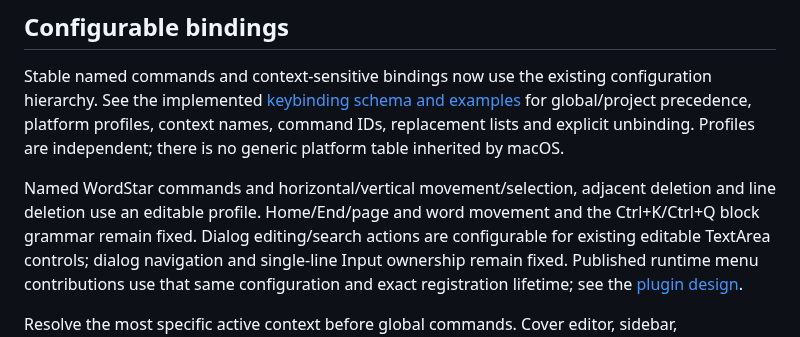
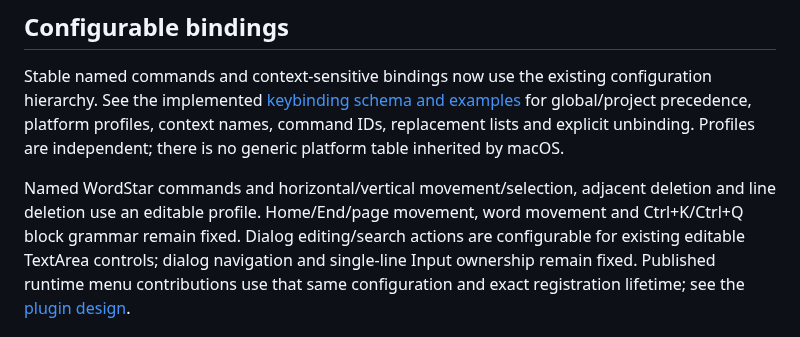
Before and after one commit to ekmett/hide, a Markdown page: docs/plans/sidebar-navigation.md, the part around the change. Drawn GitHub-style.

Commit message:
Clarify remaining keybinding navigation scope

```diff
--- a/docs/plans/sidebar-navigation.md
+++ b/docs/plans/sidebar-navigation.md
@@ -177,9 +177,8 @@ replacement lists and explicit unbinding. Profiles are independent; there is no
 generic platform table inherited by macOS.
 
 Named WordStar commands and horizontal/vertical movement/selection, adjacent
-deletion and line deletion use an editable profile. Home/End/page and word
-movement and the
-Ctrl+K/Ctrl+Q block grammar remain fixed. Dialog editing/search actions are
+deletion and line deletion use an editable profile. Home/End/page movement,
+word movement and Ctrl+K/Ctrl+Q block grammar remain fixed. Dialog editing/search actions are
 configurable for existing editable TextArea controls; dialog navigation and
 single-line Input ownership remain fixed. Published runtime menu contributions
 use that same configuration and exact registration lifetime; see the
```
